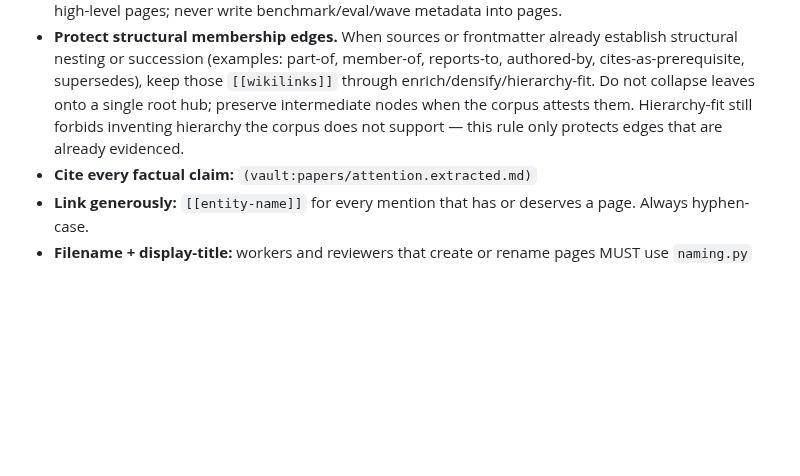
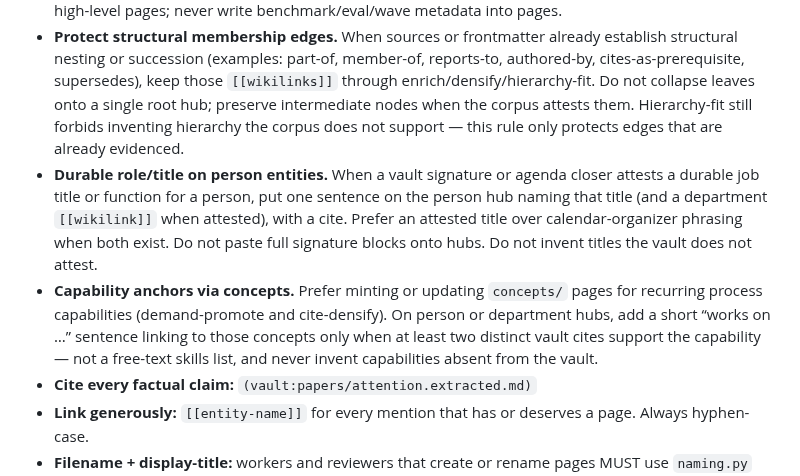
Before and after one commit to benjsmith/curiosity-engine, a Markdown page: skills/curiosity-engine/SKILL.md, the part around the change. Drawn GitHub-style; blank space fills up the shorter version.

Commit message:
docs(skill): durable person titles and capability concept anchors

```diff
--- a/skills/curiosity-engine/SKILL.md
+++ b/skills/curiosity-engine/SKILL.md
@@ -867,6 +867,8 @@ Historical note on the ruleset's origin and why it's no longer a separately-inst
 - **Concise prose.** Short sentences. No filler. Every sentence carries information. Workers write at the configured `compression` level (default ultra for most page types, lite for analyses).
 - **Hierarchy-fit rewrite.** Match abstraction to the content’s real structure when it is hierarchical (e.g. org → department → person, or topic → subtopic): put lasting high-level material on high-level pages and keep day-to-day transactional detail on lower pages unless it is constitutively high-level (e.g. a lasting mandate). Do not invent a hierarchy the corpus does not support, and do not narrate hub/peer structure in the prose—just write the page and wikilink related pages. Prefer linking substantive related pages over dumping many leaf sources. Never paste email/meeting snippets or signature blocks onto high-level pages; never write benchmark/eval/wave metadata into pages.
 - **Protect structural membership edges.** When sources or frontmatter already establish structural nesting or succession (examples: part-of, member-of, reports-to, authored-by, cites-as-prerequisite, supersedes), keep those `[[wikilinks]]` through enrich/densify/hierarchy-fit. Do not collapse leaves onto a single root hub; preserve intermediate nodes when the corpus attests them. Hierarchy-fit still forbids inventing hierarchy the corpus does not support — this rule only protects edges that are already evidenced.
+- **Durable role/title on person entities.** When a vault signature or agenda closer attests a durable job title or function for a person, put one sentence on the person hub naming that title (and a department `[[wikilink]]` when attested), with a cite. Prefer an attested title over calendar-organizer phrasing when both exist. Do not paste full signature blocks onto hubs. Do not invent titles the vault does not attest.
+- **Capability anchors via concepts.** Prefer minting or updating `concepts/` pages for recurring process capabilities (demand-promote and cite-densify). On person or department hubs, add a short “works on …” sentence linking to those concepts only when at least two distinct vault cites support the capability — not a free-text skills list, and never invent capabilities absent from the vault.
 - **Cite every factual claim:** `(vault:papers/attention.extracted.md)`
 - **Link generously:** `[[entity-name]]` for every mention that has or deserves a page. Always hyphen-case.
 - **Filename + display-title:** workers and reviewers that create or rename pages MUST use `naming.py` (`citation_stem`, `source_display_title`, `TYPE_PREFIX`). No ad-hoc schemes.
```
